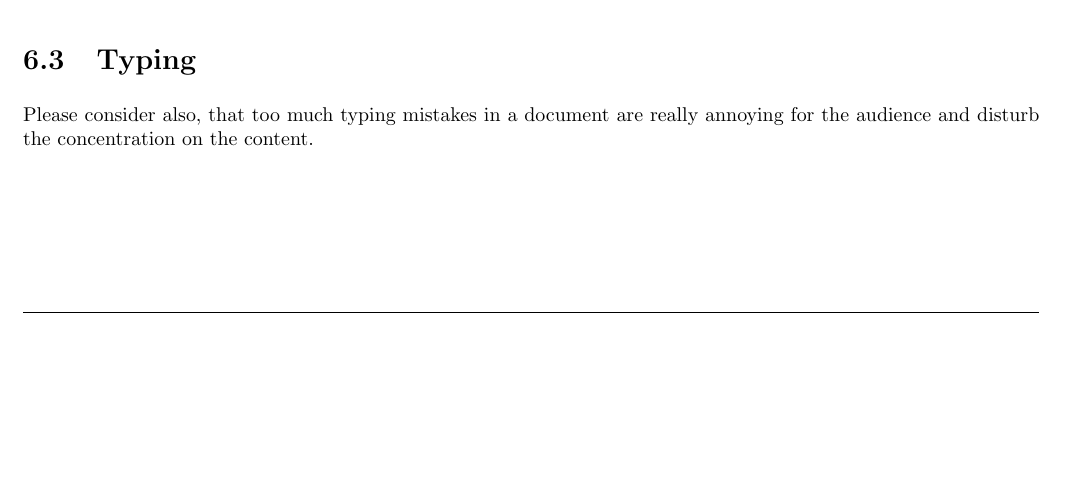
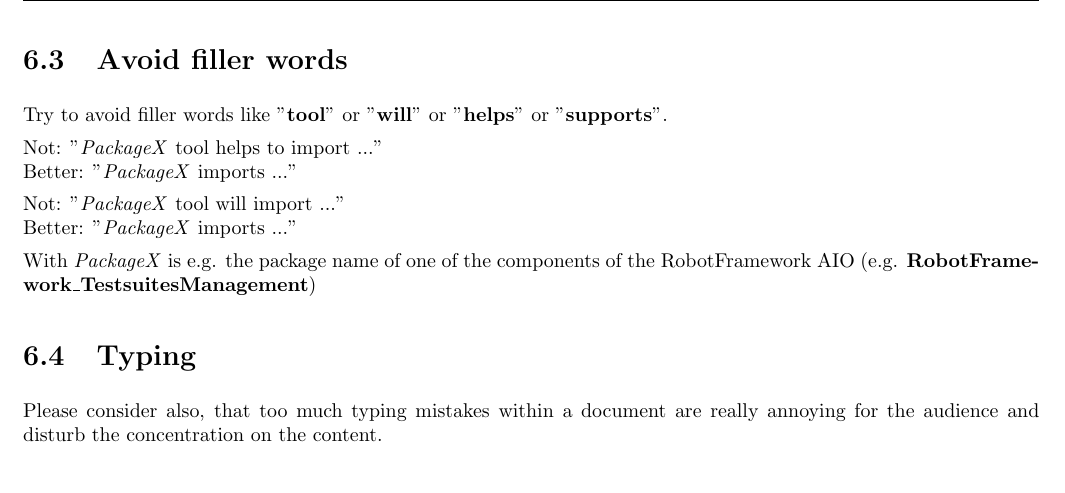
Before and after one commit to test-fullautomation/robotframework-documentation, a LaTeX document (book/StyleGuide.tex): part of page 15 of 16 before the commit and part of page 16 of 16 after it, cut at the place of the change, the shorter picture padded with empty space. Compiled offline with pdfLaTeX.

Commit message:
Documentation style guide extended

```diff
--- a/book/StyleGuide.tex
+++ b/book/StyleGuide.tex
@@ -672,9 +672,24 @@ of these things should be handled as add-on and should be placed in a separate f
 In this case both possible worlds (with and without \rfw) are clearly separated from each other. This will make it easier for the audience, to understand
 how to work with the component.
 
+\newpage
+
+\section{Avoid filler words}
+
+Try to avoid filler words like "\textbf{tool}" or "\textbf{will}" or "\textbf{helps}" or "\textbf{supports}".
+
+Not: "\textit{PackageX} tool helps to import ..."\\
+Better: "\textit{PackageX} imports ..."
+
+Not: "\textit{PackageX} tool will import ..."\\
+Better: "\textit{PackageX} imports ..."
+
+With \textit{PackageX} is e.g. the package name of one of the components of the \rfw\ (e.g.
+\textbf{RobotFramework\_TestsuitesManagement})
+
 \section{Typing}
 
-Please consider also, that too much typing mistakes in a document are really annoying for the audience and disturb the concentration on the content.
+Please consider also, that too much typing mistakes within a document are really annoying for the audience and disturb the concentration on the content.
 
 \section{Release}
 
```
Also changed, not shown: book/StyleGuide.pdf.
